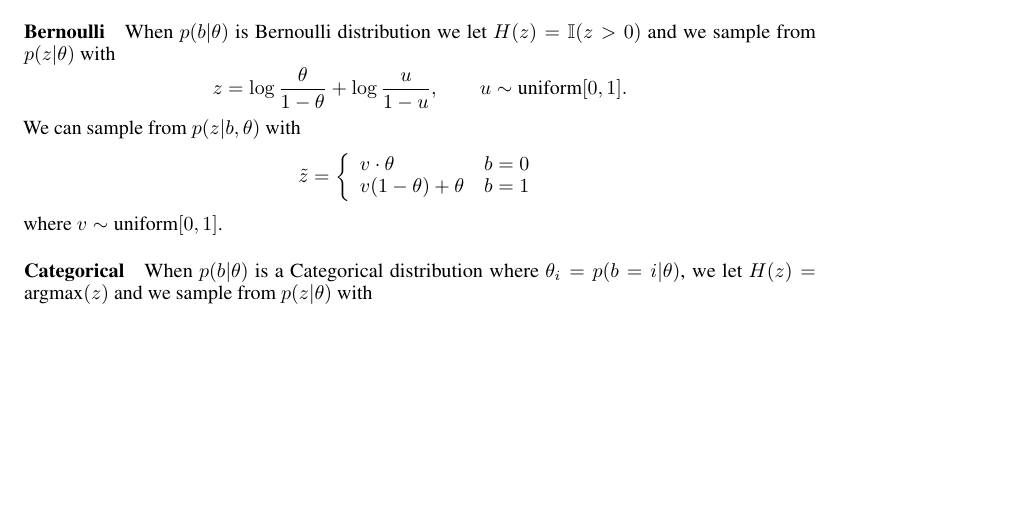
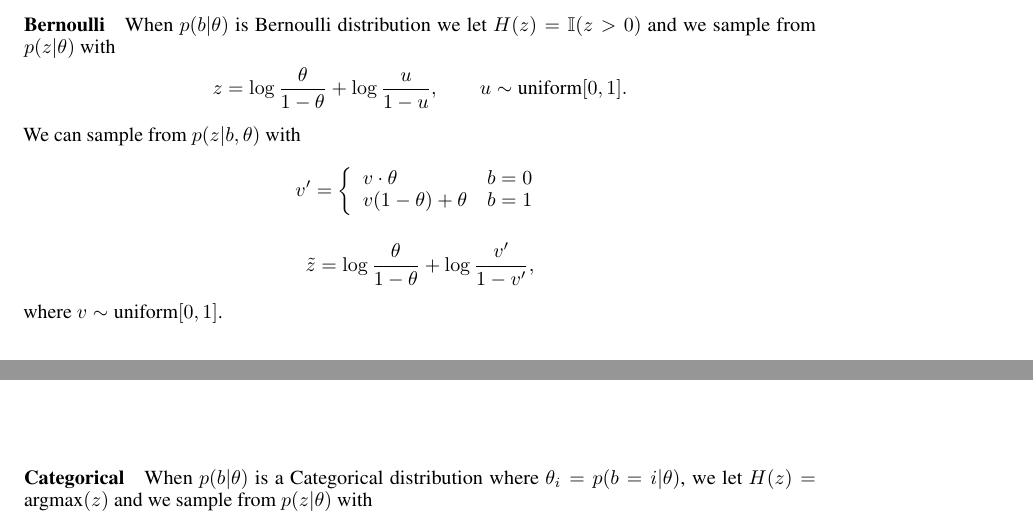
Before and after one commit to duvenaud/relax, a LaTeX paper (paper/generalized_rebar.tex): part of page 11 of 16 before the commit and two parts of pages 11 and 12 of 16 after it, the two joined at a grey line, cut so that both start at the same text, the shorter picture padded with empty space. Compiled offline with pdfLaTeX.

Commit message:
typo in appendix

```diff
--- a/paper/generalized_rebar.tex
+++ b/paper/generalized_rebar.tex
@@ -757,13 +757,14 @@ $$ z = \log \frac{\theta}{1 - \theta} + \log \frac{u}{1-u}, \qquad u \sim \text{
 $$
 We can sample from $p(z|b, \theta)$ with
 \[
-\tilde{z} =    \left\{
+v' =    \left\{
 \begin{array}{ll}
       v\cdot\theta & b = 0 \\
       v(1-\theta) + \theta & b = 1 \\
 \end{array}
 \right.
 \]
+$$ \tilde{z} = \log \frac{\theta}{1 - \theta} + \log \frac{v'}{1-v'},$$
 where $v \sim \text{uniform}[0, 1]$.
 
 \paragraph{Categorical} When $p(b|\theta)$ is a Categorical distribution where $\theta_i = p(b=i|\theta)$, we let $H(z) = \text{argmax}(z)$ and we sample from $p(z|\theta)$ with
```
